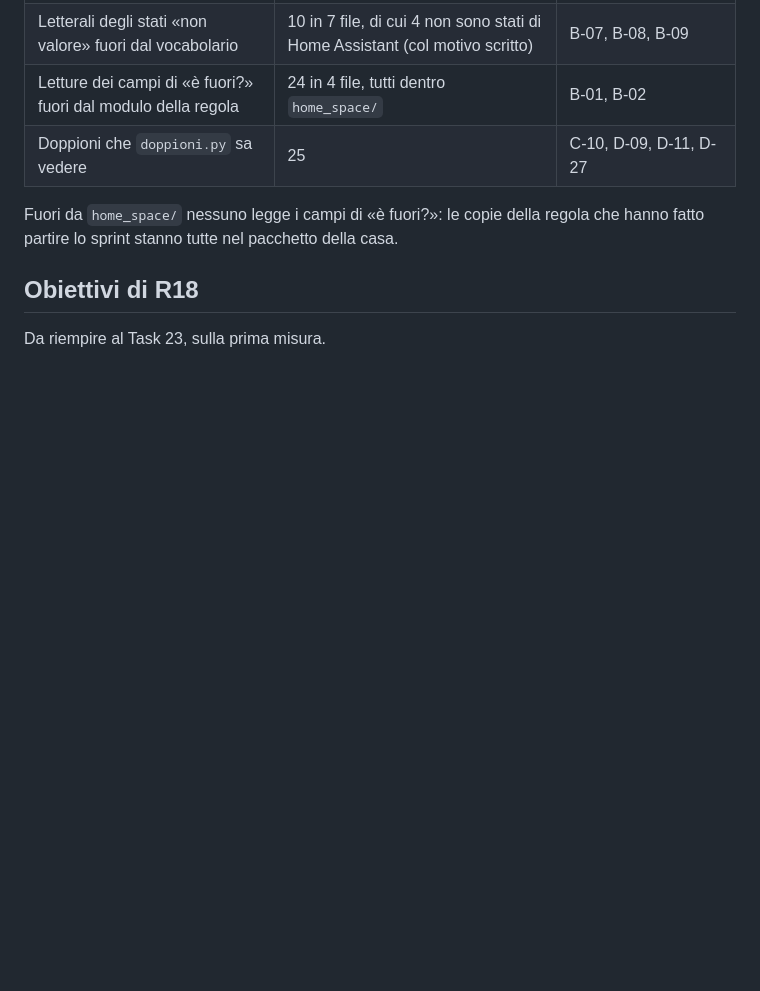
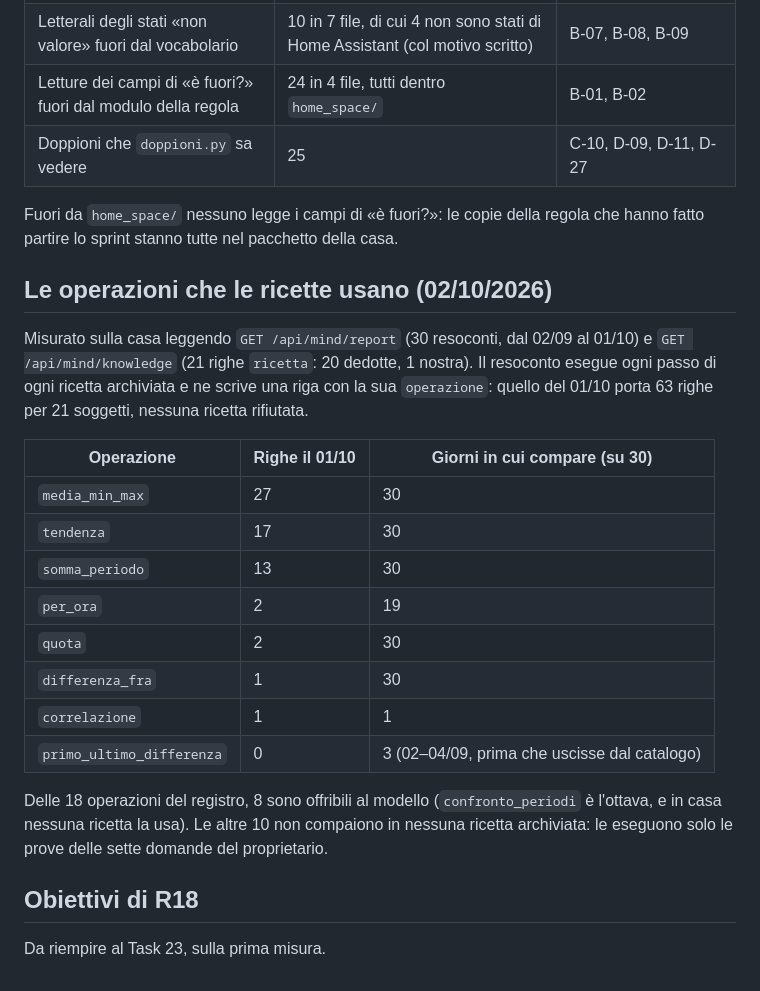
Before and after one commit to paolobets/hiris, a Markdown page: docs/misure/2026-10-tappa-0.md, the part around the change. GitHub-like rendering; blank space fills up the shorter version.

```diff
--- a/docs/misure/2026-10-tappa-0.md
+++ b/docs/misure/2026-10-tappa-0.md
@@ -230,6 +230,28 @@ perché si è fermato: voce D-58, Tappa 6).
 Fuori da `home_space/` nessuno legge i campi di «è fuori?»: le copie della regola che hanno fatto
 partire lo sprint stanno tutte nel pacchetto della casa.
 
+## Le operazioni che le ricette usano (02/10/2026)
+
+Misurato sulla casa leggendo `GET /api/mind/report` (30 resoconti, dal 02/09 al 01/10) e
+`GET /api/mind/knowledge` (21 righe `ricetta`: 20 dedotte, 1 nostra). Il resoconto esegue ogni
+passo di ogni ricetta archiviata e ne scrive una riga con la sua `operazione`: quello del 01/10
+porta 63 righe per 21 soggetti, nessuna ricetta rifiutata.
+
+| Operazione | Righe il 01/10 | Giorni in cui compare (su 30) |
+|---|---|---|
+| `media_min_max` | 27 | 30 |
+| `tendenza` | 17 | 30 |
+| `somma_periodo` | 13 | 30 |
+| `per_ora` | 2 | 19 |
+| `quota` | 2 | 30 |
+| `differenza_fra` | 1 | 30 |
+| `correlazione` | 1 | 1 |
+| `primo_ultimo_differenza` | 0 | 3 (02–04/09, prima che uscisse dal catalogo) |
+
+Delle 18 operazioni del registro, 8 sono offribili al modello (`confronto_periodi` è l'ottava, e
+in casa nessuna ricetta la usa). Le altre 10 non compaiono in nessuna ricetta archiviata: le
+eseguono solo le prove delle sette domande del proprietario.
+
 ## Obiettivi di R18
 
 Da riempire al Task 23, sulla prima misura.
```
Also changed, not shown: docs/design/2026-10-01-registro-dei-doppioni.md (+11 -11 lines).
